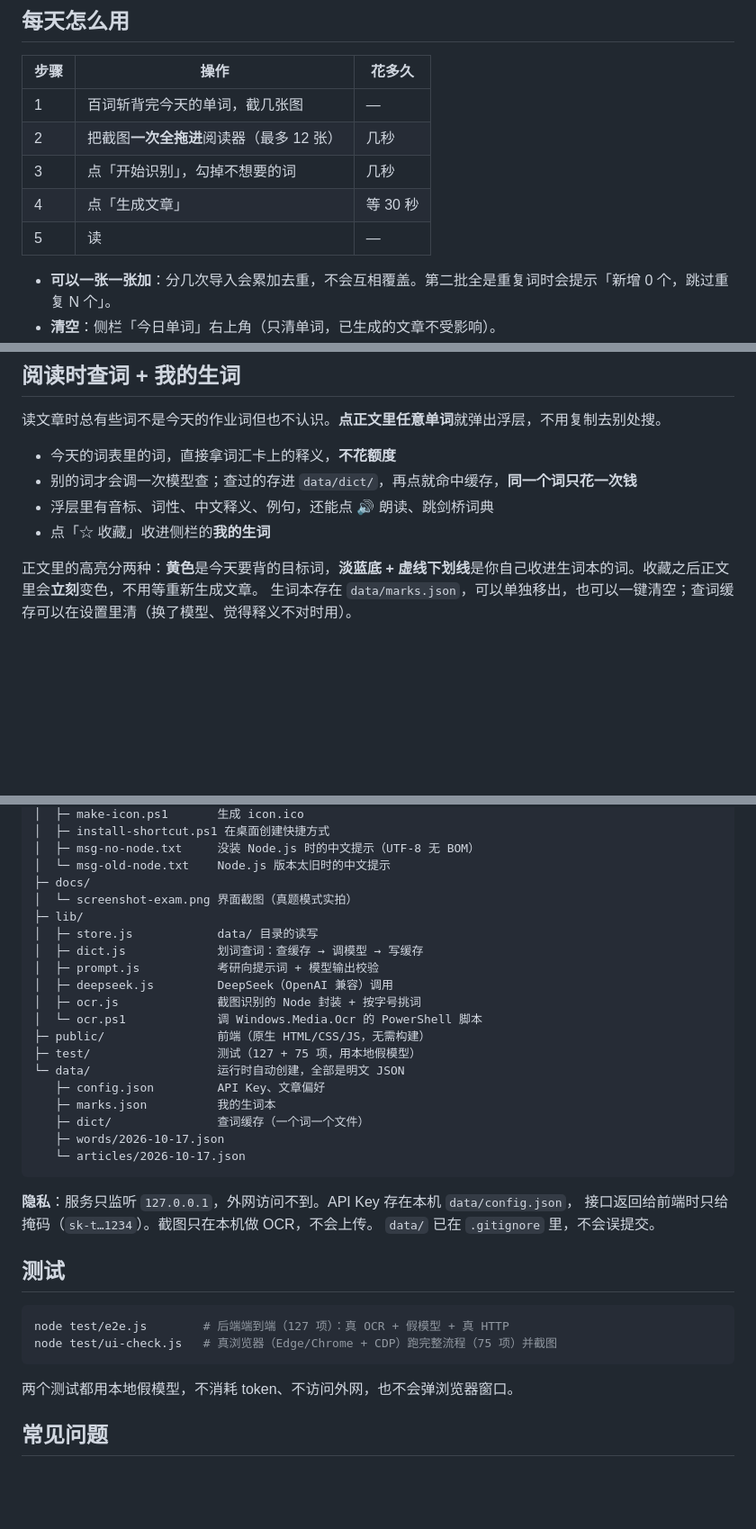
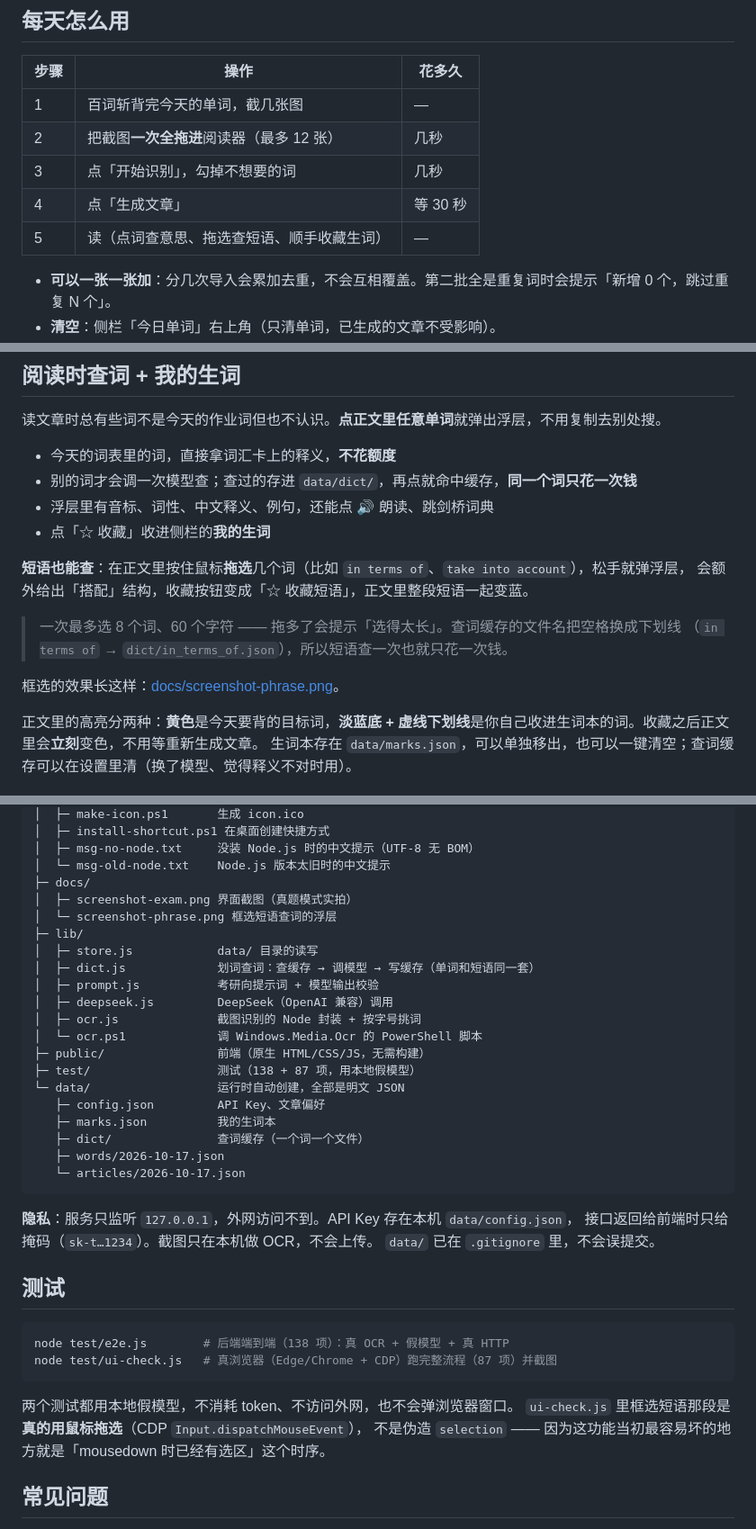
Before and after one commit to YuanCUMT/daily-reading, a Markdown page: README.md, 3 parts joined by grey strips. Shown at 90% size. GitHub-like rendering; blank space fills up the shorter version.

````diff
--- a/README.md
+++ b/README.md
@@ -52,7 +52,7 @@ powershell -NoProfile -ExecutionPolicy Bypass -File tools/install-shortcut.ps1
 | 2 | 把截图**一次全拖进**阅读器（最多 12 张） | 几秒 |
 | 3 | 点「开始识别」，勾掉不想要的词 | 几秒 |
 | 4 | 点「生成文章」 | 等 30 秒 |
-| 5 | 读 | — |
+| 5 | 读（点词查意思、拖选查短语、顺手收藏生词） | — |
 
 - **可以一张一张加**：分几次导入会累加去重，不会互相覆盖。第二批全是重复词时会提示「新增 0 个，跳过重复 N 个」。
 - **清空**：侧栏「今日单词」右上角（只清单词，已生成的文章不受影响）。
@@ -66,6 +66,14 @@ powershell -NoProfile -ExecutionPolicy Bypass -File tools/install-shortcut.ps1
 - 别的词才会调一次模型查；查过的存进 `data/dict/`，再点就命中缓存，**同一个词只花一次钱**
 - 浮层里有音标、词性、中文释义、例句，还能点 🔊 朗读、跳剑桥词典
 - 点「☆ 收藏」收进侧栏的**我的生词**
+
+**短语也能查**：在正文里按住鼠标**拖选**几个词（比如 `in terms of`、`take into account`），松手就弹浮层，
+会额外给出「搭配」结构，收藏按钮变成「☆ 收藏短语」，正文里整段短语一起变蓝。
+
+> 一次最多选 8 个词、60 个字符 —— 拖多了会提示「选得太长」。查词缓存的文件名把空格换成下划线
+> （`in terms of` → `dict/in_terms_of.json`），所以短语查一次也就只花一次钱。
+
+框选的效果长这样：[docs/screenshot-phrase.png](docs/screenshot-phrase.png)。
 
 正文里的高亮分两种：**黄色**是今天要背的目标词，**淡蓝底 + 虚线下划线**是你自己收进生词本的词。收藏之后正文里会**立刻**变色，不用等重新生成文章。
 生词本存在 `data/marks.json`，可以单独移出，也可以一键清空；查词缓存可以在设置里清（换了模型、觉得释义不对时用）。
@@ -136,16 +144,17 @@ daily-reading/
 │  ├─ msg-no-node.txt     没装 Node.js 时的中文提示（UTF-8 无 BOM）
 │  └─ msg-old-node.txt    Node.js 版本太旧时的中文提示
 ├─ docs/
-│  └─ screenshot-exam.png 界面截图（真题模式实拍）
+│  ├─ screenshot-exam.png 界面截图（真题模式实拍）
+│  └─ screenshot-phrase.png 框选短语查词的浮层
 ├─ lib/
 │  ├─ store.js            data/ 目录的读写
-│  ├─ dict.js             划词查词：查缓存 → 调模型 → 写缓存
+│  ├─ dict.js             划词查词：查缓存 → 调模型 → 写缓存（单词和短语同一套）
 │  ├─ prompt.js           考研向提示词 + 模型输出校验
 │  ├─ deepseek.js         DeepSeek（OpenAI 兼容）调用
 │  ├─ ocr.js              截图识别的 Node 封装 + 按字号挑词
 │  └─ ocr.ps1             调 Windows.Media.Ocr 的 PowerShell 脚本
 ├─ public/                前端（原生 HTML/CSS/JS，无需构建）
-├─ test/                  测试（127 + 75 项，用本地假模型）
+├─ test/                  测试（138 + 87 项，用本地假模型）
 └─ data/                  运行时自动创建，全部是明文 JSON
    ├─ config.json         API Key、文章偏好
    ├─ marks.json          我的生词本
@@ -161,11 +170,13 @@ daily-reading/
 ## 测试
 
 ```bash
-node test/e2e.js        # 后端端到端（127 项）：真 OCR + 假模型 + 真 HTTP
-node test/ui-check.js   # 真浏览器（Edge/Chrome + CDP）跑完整流程（75 项）并截图
+node test/e2e.js        # 后端端到端（138 项）：真 OCR + 假模型 + 真 HTTP
+node test/ui-check.js   # 真浏览器（Edge/Chrome + CDP）跑完整流程（87 项）并截图
 ```
 
 两个测试都用本地假模型，不消耗 token、不访问外网，也不会弹浏览器窗口。
+`ui-check.js` 里框选短语那段是**真的用鼠标拖选**（CDP `Input.dispatchMouseEvent`），
+不是伪造 `selection` —— 因为这功能当初最容易坏的地方就是「mousedown 时已经有选区」这个时序。
 
 ## 常见问题
 
````
Also changed, not shown: docs/screenshot-phrase.png (added), 13 other files.
